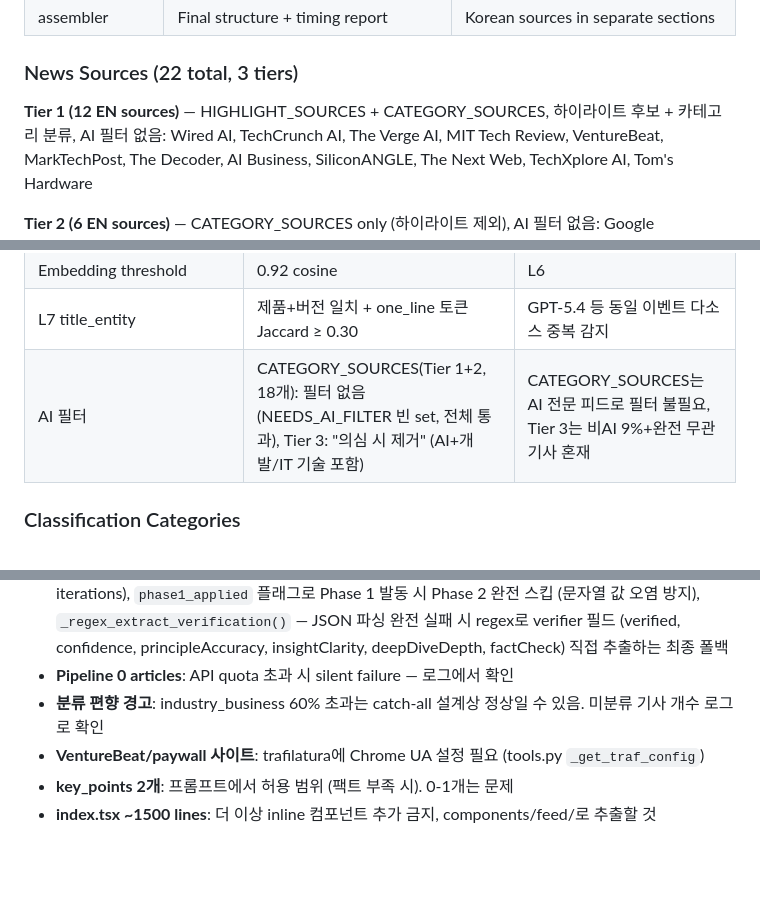
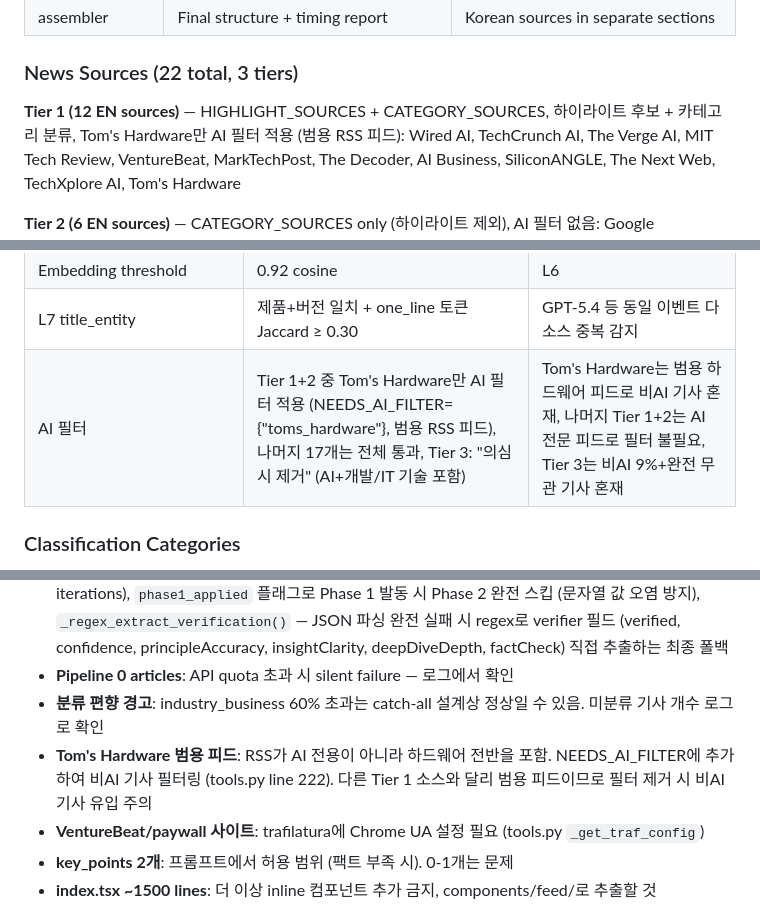
Before and after one commit to gwakdaeyun7-hub/Ailon, a Markdown page: CLAUDE.md, 3 parts joined by grey strips. GitHub-like rendering; blank space fills up the shorter version.

Commit message:
docs: CLAUDE.md + pipeline-qa 스킬 업데이트 — Tom's Hardware AI 필터 반영
- CLAUDE.md: Tier 1 소스 설명, AI 필터 상수, Known Issues에 toms_hardware 필터 반영
- pipeline-qa: AI 필터 검사 섹션에 NEEDS_AI_FILTER 그룹 추가, 필터율 기대치 30-60%

Co-Authored-By: Claude Opus 4.6 <noreply@anthropic.com>

```diff
--- a/CLAUDE.md
+++ b/CLAUDE.md
@@ -161,7 +161,7 @@ LangGraph 8-node pipeline with parallel EN/KO branches:
 
 ### News Sources (22 total, 3 tiers)
 
-**Tier 1 (12 EN sources)** — HIGHLIGHT_SOURCES + CATEGORY_SOURCES, 하이라이트 후보 + 카테고리 분류, AI 필터 없음:
+**Tier 1 (12 EN sources)** — HIGHLIGHT_SOURCES + CATEGORY_SOURCES, 하이라이트 후보 + 카테고리 분류, Tom's Hardware만 AI 필터 적용 (범용 RSS 피드):
 Wired AI, TechCrunch AI, The Verge AI, MIT Tech Review, VentureBeat, MarkTechPost, The Decoder, AI Business, SiliconANGLE, The Next Web, TechXplore AI, Tom's Hardware
 
 **Tier 2 (6 EN sources)** — CATEGORY_SOURCES only (하이라이트 제외), AI 필터 없음:
@@ -185,7 +185,7 @@ AI타임스, GeekNews, ZDNet AI 에디터 (HTML scrape), 요즘IT AI
 | DEDUP layers | 7 (L1 URL→L2 orig_title→L3 disp_title→L4 one_line→L5 key_tokens→L6 embedding→L7 title_entity) | |
 | Embedding threshold | 0.92 cosine | L6 |
 | L7 title_entity | 제품+버전 일치 + one_line 토큰 Jaccard ≥ 0.30 | GPT-5.4 등 동일 이벤트 다소스 중복 감지 |
-| AI 필터 | CATEGORY_SOURCES(Tier 1+2, 18개): 필터 없음 (NEEDS_AI_FILTER 빈 set, 전체 통과), Tier 3: "의심 시 제거" (AI+개발/IT 기술 포함) | CATEGORY_SOURCES는 AI 전문 피드로 필터 불필요, Tier 3는 비AI 9%+완전 무관 기사 혼재 |
+| AI 필터 | Tier 1+2 중 Tom's Hardware만 AI 필터 적용 (NEEDS_AI_FILTER={"toms_hardware"}, 범용 RSS 피드), 나머지 17개는 전체 통과, Tier 3: "의심 시 제거" (AI+개발/IT 기술 포함) | Tom's Hardware는 범용 하드웨어 피드로 비AI 기사 혼재, 나머지 Tier 1+2는 AI 전문 피드로 필터 불필요, Tier 3는 비AI 9%+완전 무관 기사 혼재 |
 
 ### Classification Categories
 - `models_products` — NEW model/product/tool/feature release, first wide rollout (NOT: events/meetups, non-AI products)
@@ -316,6 +316,7 @@ topic_cluster_id                 — "domain/topic" (e.g., "nlp/language_models"
 - **Gemini `***` markdown wrapping**: json_mode에서도 `***\n"key": value\n***` 형태로 응답하는 버그. `_safe_json_parse`에 2-phase 복구: Phase 1) 시작/끝 `***` strip + trailing comma 제거 + `{}` 감싸기 + **즉시 json.loads 시도**, Phase 2) 컨텍스트 기반 `***` → `{`/`}` 치환 폴백. Phase 1 후 즉시 파싱하지 않으면 Phase 2가 문자열 값 내부의 `***`(마크다운 볼드)를 `{`/`}`로 치환하여 JSON 파괴. 추가 방어: `_fix_unescaped_quotes()` — json.loads 에러 위치 기반 반복 quote escape 수정 (max 20 iterations), `phase1_applied` 플래그로 Phase 1 발동 시 Phase 2 완전 스킵 (문자열 값 오염 방지), `_regex_extract_verification()` — JSON 파싱 완전 실패 시 regex로 verifier 필드 (verified, confidence, principleAccuracy, insightClarity, deepDiveDepth, factCheck) 직접 추출하는 최종 폴백
 - **Pipeline 0 articles**: API quota 초과 시 silent failure — 로그에서 확인
 - **분류 편향 경고**: industry_business 60% 초과는 catch-all 설계상 정상일 수 있음. 미분류 기사 개수 로그로 확인
+- **Tom's Hardware 범용 피드**: RSS가 AI 전용이 아니라 하드웨어 전반을 포함. NEEDS_AI_FILTER에 추가하여 비AI 기사 필터링 (tools.py line 222). 다른 Tier 1 소스와 달리 범용 피드이므로 필터 제거 시 비AI 기사 유입 주의
 - **VentureBeat/paywall 사이트**: trafilatura에 Chrome UA 설정 필요 (tools.py `_get_traf_config`)
 - **key_points 2개**: 프롬프트에서 허용 범위 (팩트 부족 시). 0-1개는 문제
 - **index.tsx ~1500 lines**: 더 이상 inline 컴포넌트 추가 금지, components/feed/로 추출할 것
```
Also changed, not shown: 1 other file.
